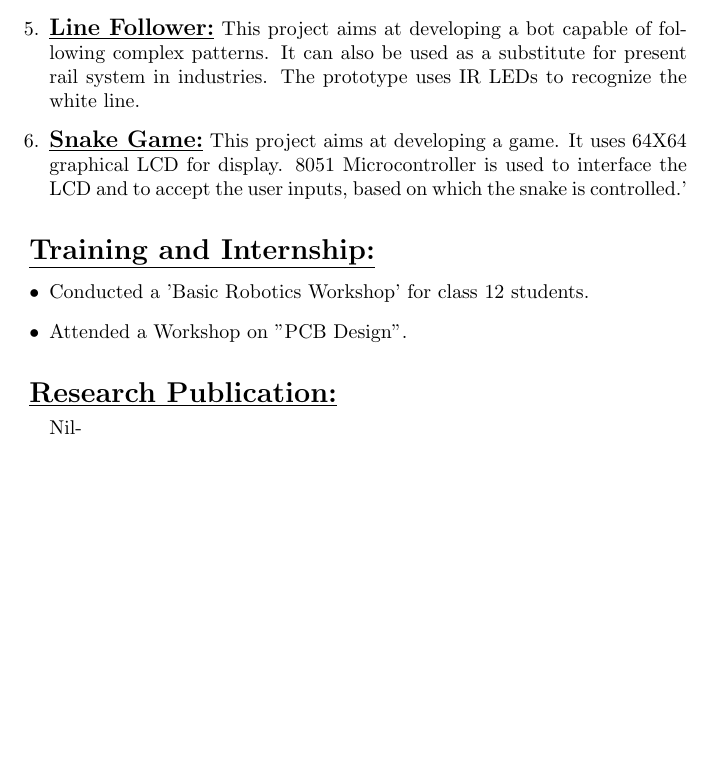
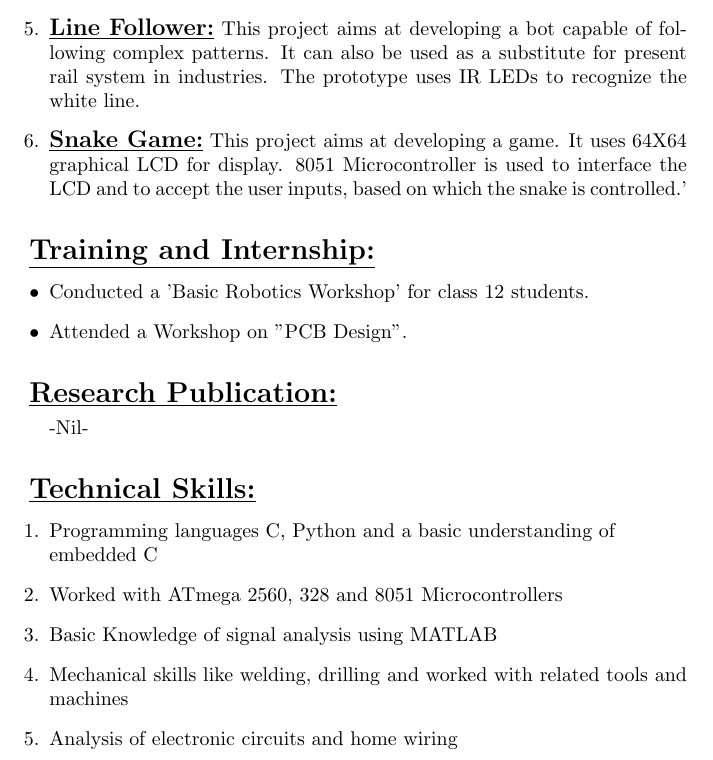
Before and after one commit to Nagesh-K/Nagesh_Resume, a LaTeX CV (Resume.tex): part of page 2 of 2, cut so that both start at the same text, the shorter picture padded with empty space. Compiled offline with pdfLaTeX.

Commit message:
Technical Skills added

```diff
--- a/Resume.tex
+++ b/Resume.tex
@@ -73,7 +72,18 @@
 
 	\underline{\textbf{\Large{Research Publication:}}}
 	\begin{enumerate}
-		Nil-
+		-Nil-
+	\end{enumerate}
+
+	\hfill
+
+	\underline{\textbf{\Large{Technical Skills:}}}
+	\begin{enumerate}
+		\item{Programming languages C, Python and a basic understanding of \\embedded C}
+		\item{Worked with ATmega 2560, 328 and 8051 Microcontrollers}
+		\item {Basic Knowledge of signal analysis using MATLAB}
+		\item{Mechanical skills like welding, drilling and worked with related tools and machines}
+		\item{Analysis of electronic circuits and home wiring}
 	\end{enumerate}
 
 \end{document}
```
Also changed, not shown: Resume.pdf, Resume.tex (3 more changed lines), 2 other files.
